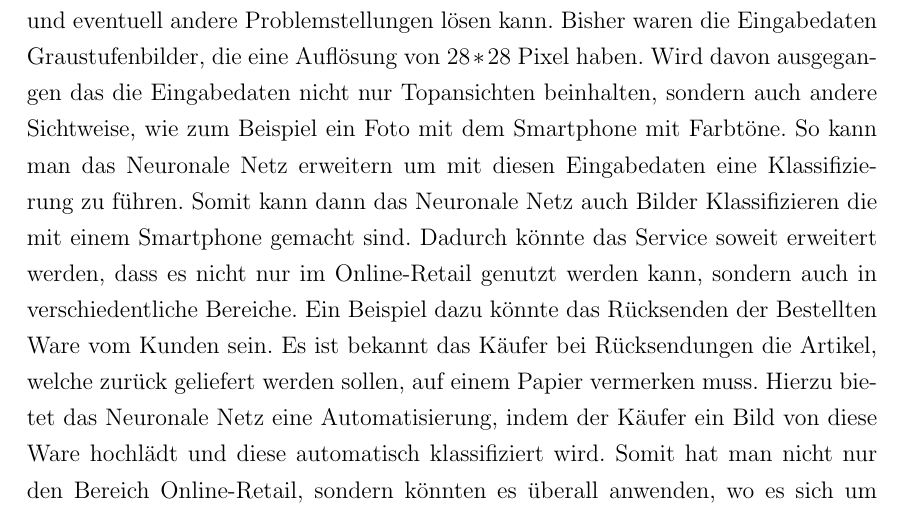
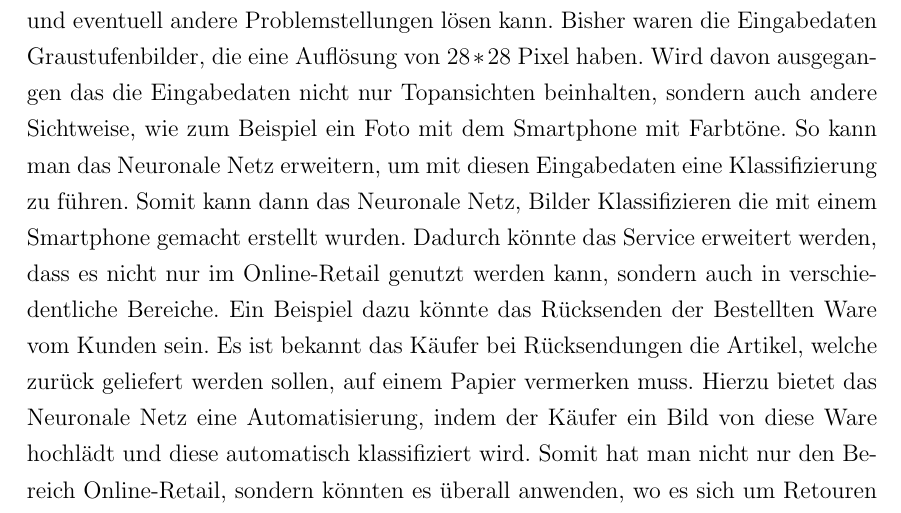
Before and after one commit to halil-kocak/Abschlussarbeit-ErkennungVonKleiderstuecken, a LaTeX document (Dokumentation/IDP_Arbeit_Erkennung_von_Kleiderstücken.tex): part of page 44 of 47, cut so that both start at the same text. Compiled offline with pdfLaTeX.

Commit message:
update all

```diff
--- a/Dokumentation/IDP_Arbeit_Erkennung_von_Kleiderstücken.tex
+++ b/Dokumentation/IDP_Arbeit_Erkennung_von_Kleiderstücken.tex
@@ -723,7 +724,7 @@ Betrachten man die schlechtesten Klassen so kann man von Chinmay Rane sein Model
 
 Durch die Tabelle \ref{tab:differenzChinmayRane} wird es deutlicher in welche Klassen das Modell von Chinmay Rane besser abschneidet. Ein Beispiel ist die Klasse Shirt, für die das Modell von Rane eine besser Trefferquote erzielt als das Experiment 3. Das Experiment 3 erbringt für die Klassen Top, Pullover und Coat eine besser Trefferquote als das Modell von Rane.\\
 \\
-Es stellt sich die Frage wie dieses Neuronale Netz weiterhin verbessert werden und eventuell andere Problemstellungen lösen kann. Bisher waren die Eingabedaten Graustufenbilder, die eine Auflösung von $28*28$ Pixel haben. Wird davon ausgegangen das die Eingabedaten nicht nur Topansichten beinhalten, sondern auch andere Sichtweise, wie zum Beispiel ein Foto mit dem Smartphone mit Farbtöne. So kann man das Neuronale Netz erweitern um mit diesen Eingabedaten eine Klassifizierung zu führen. Somit kann dann das Neuronale Netz auch Bilder Klassifizieren die mit einem Smartphone gemacht sind. Dadurch könnte das Service soweit erweitert werden, dass es nicht nur im Online-Retail genutzt werden kann, sondern auch in verschiedentliche Bereiche. Ein Beispiel dazu könnte das Rücksenden der Bestellten Ware vom Kunden sein. Es ist bekannt das Käufer bei Rücksendungen die Artikel, welche zurück geliefert werden sollen, auf einem Papier vermerken muss. Hierzu bietet das Neuronale Netz eine Automatisierung, indem der Käufer ein Bild von diese Ware hochlädt und diese automatisch klassifiziert wird. Somit hat man nicht nur den Bereich Online-Retail, sondern könnten es überall anwenden, wo es sich um Retouren handelt, wie zum Beispiel der E-commerce Bereich.
+Es stellt sich die Frage wie dieses Neuronale Netz weiterhin verbessert werden und eventuell andere Problemstellungen lösen kann. Bisher waren die Eingabedaten Graustufenbilder, die eine Auflösung von $28*28$ Pixel haben. Wird davon ausgegangen das die Eingabedaten nicht nur Topansichten beinhalten, sondern auch andere Sichtweise, wie zum Beispiel ein Foto mit dem Smartphone mit Farbtöne. So kann man das Neuronale Netz erweitern, um mit diesen Eingabedaten eine Klassifizierung zu führen. Somit kann dann das Neuronale Netz, Bilder Klassifizieren die mit einem Smartphone gemacht erstellt wurden. Dadurch könnte das Service erweitert werden, dass es nicht nur im Online-Retail genutzt werden kann, sondern auch in verschiedentliche Bereiche. Ein Beispiel dazu könnte das Rücksenden der Bestellten Ware vom Kunden sein. Es ist bekannt das Käufer bei Rücksendungen die Artikel, welche zurück geliefert werden sollen, auf einem Papier vermerken muss. Hierzu bietet das Neuronale Netz eine Automatisierung, indem der Käufer ein Bild von diese Ware hochlädt und diese automatisch klassifiziert wird. Somit hat man nicht nur den Bereich Online-Retail, sondern könnten es überall anwenden, wo es sich um Retouren handelt, wie zum Beispiel der E-commerce Bereich.
 \cleardoubleoddpage
 
 \addcontentsline{toc}{chapter}{Literaturverzeichnis}
```
Also changed, not shown: Dokumentation/IDP_Arbeit_Erkennung_von_Kleiderstücken.pdf, Dokumentation/IDP_Arbeit_Erkennung_von_Kleiderstücken.tex (3 more changed lines).
